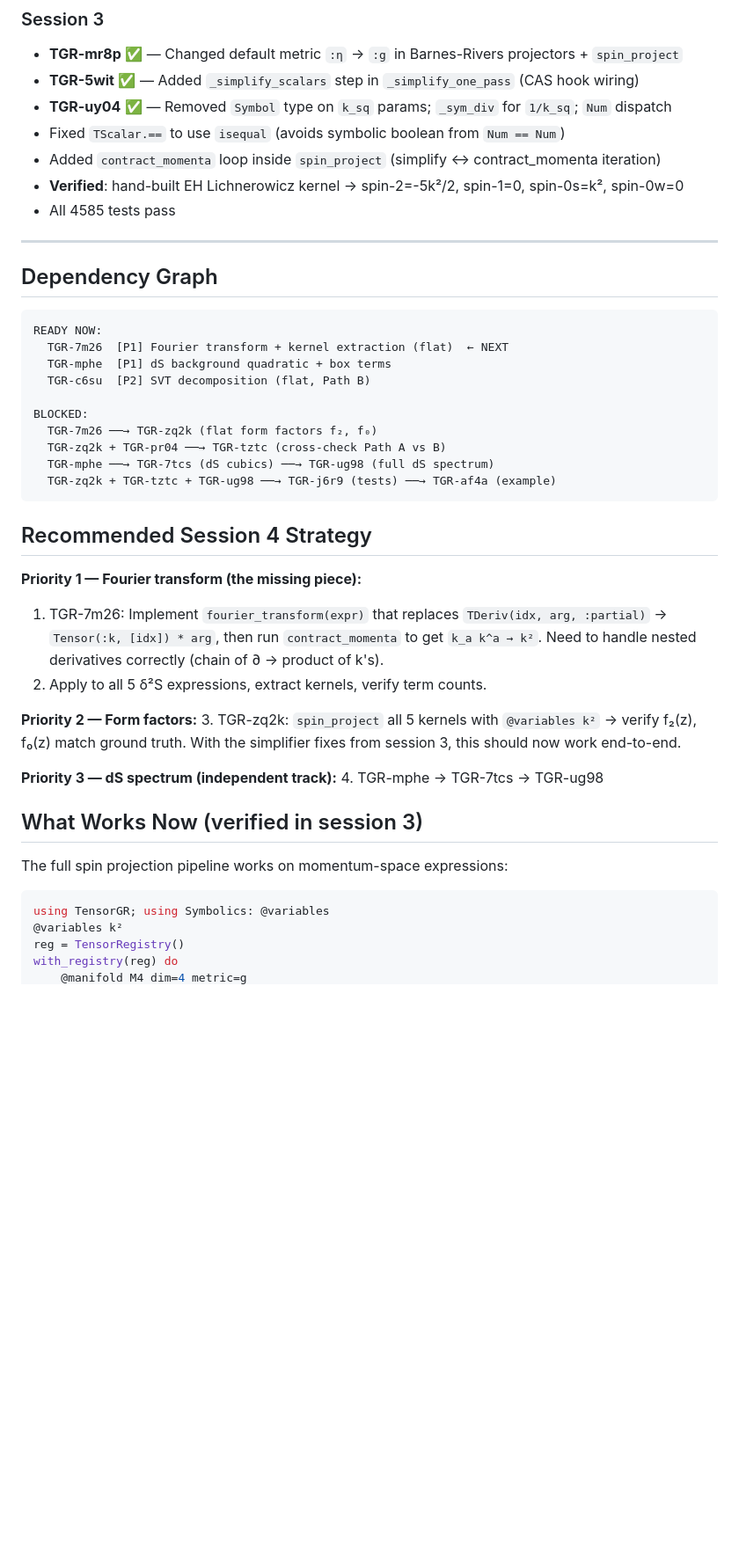
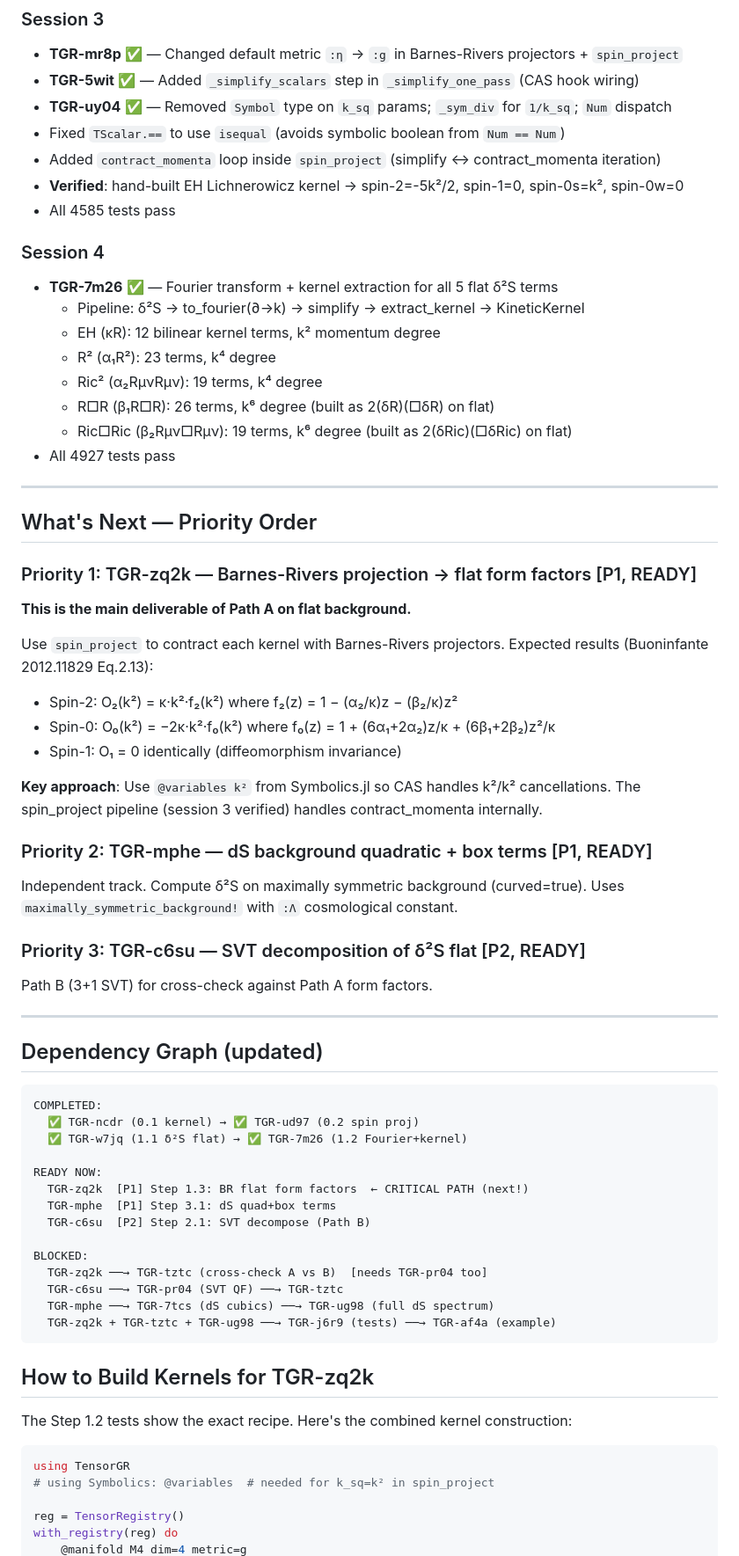
Before and after one commit to tobiasosborne/TensorGR.jl, a Markdown page: HANDOFF-next-session.md, the part around one of its changes. Shown at 88% size. Drawn GitHub-style; blank space fills up the shorter version.

````diff
--- a/HANDOFF-next-session.md
+++ b/HANDOFF-next-session.md
@@ -20,41 +20,71 @@
 - **Verified**: hand-built EH Lichnerowicz kernel → spin-2=-5k²/2, spin-1=0, spin-0s=k², spin-0w=0
 - All 4585 tests pass
 
+### Session 4
+- **TGR-7m26** ✅ — Fourier transform + kernel extraction for all 5 flat δ²S terms
+  - Pipeline: δ²S → to_fourier(∂→k) → simplify → extract_kernel → KineticKernel
+  - EH (κR): 12 bilinear kernel terms, k² momentum degree
+  - R² (α₁R²): 23 terms, k⁴ degree
+  - Ric² (α₂RμνRμν): 19 terms, k⁴ degree
+  - R□R (β₁R□R): 26 terms, k⁶ degree (built as 2(δR)(□δR) on flat)
+  - Ric□Ric (β₂Rμν□Rμν): 19 terms, k⁶ degree (built as 2(δRic)(□δRic) on flat)
+- All 4927 tests pass
+
 ---
 
-## Dependency Graph
+## What's Next — Priority Order
+
+### Priority 1: TGR-zq2k — Barnes-Rivers projection → flat form factors [P1, READY]
+
+**This is the main deliverable of Path A on flat background.**
+
+Use `spin_project` to contract each kernel with Barnes-Rivers projectors.
+Expected results (Buoninfante 2012.11829 Eq.2.13):
+- Spin-2: O₂(k²) = κ·k²·f₂(k²) where f₂(z) = 1 − (α₂/κ)z − (β₂/κ)z²
+- Spin-0: O₀(k²) = −2κ·k²·f₀(k²) where f₀(z) = 1 + (6α₁+2α₂)z/κ + (6β₁+2β₂)z²/κ
+- Spin-1: O₁ = 0 identically (diffeomorphism invariance)
+
+**Key approach**: Use `@variables k²` from Symbolics.jl so CAS handles k²/k² cancellations.
+The spin_project pipeline (session 3 verified) handles contract_momenta internally.
+
+### Priority 2: TGR-mphe — dS background quadratic + box terms [P1, READY]
+
+Independent track. Compute δ²S on maximally symmetric background (curved=true).
+Uses `maximally_symmetric_background!` with `:Λ` cosmological constant.
+
+### Priority 3: TGR-c6su — SVT decomposition of δ²S flat [P2, READY]
+
+Path B (3+1 SVT) for cross-check against Path A form factors.
+
+---
+
+## Dependency Graph (updated)
 
 ```
+COMPLETED:
+  ✅ TGR-ncdr (0.1 kernel) → ✅ TGR-ud97 (0.2 spin proj)
+  ✅ TGR-w7jq (1.1 δ²S flat) → ✅ TGR-7m26 (1.2 Fourier+kernel)
+
 READY NOW:
-  TGR-7m26  [P1] Fourier transform + kernel extraction (flat)  ← NEXT
-  TGR-mphe  [P1] dS background quadratic + box terms
-  TGR-c6su  [P2] SVT decomposition (flat, Path B)
+  TGR-zq2k  [P1] Step 1.3: BR flat form factors  ← CRITICAL PATH (next!)
+  TGR-mphe  [P1] Step 3.1: dS quad+box terms
+  TGR-c6su  [P2] Step 2.1: SVT decompose (Path B)
 
 BLOCKED:
-  TGR-7m26 ──→ TGR-zq2k (flat form factors f₂, f₀)
-  TGR-zq2k + TGR-pr04 ──→ TGR-tztc (cross-check Path A vs B)
+  TGR-zq2k ──→ TGR-tztc (cross-check A vs B)  [needs TGR-pr04 too]
+  TGR-c6su ──→ TGR-pr04 (SVT QF) ──→ TGR-tztc
   TGR-mphe ──→ TGR-7tcs (dS cubics) ──→ TGR-ug98 (full dS spectrum)
   TGR-zq2k + TGR-tztc + TGR-ug98 ──→ TGR-j6r9 (tests) ──→ TGR-af4a (example)
 ```
 
-## Recommended Session 4 Strategy
+## How to Build Kernels for TGR-zq2k
 
-**Priority 1 — Fourier transform (the missing piece):**
-1. TGR-7m26: Implement `fourier_transform(expr)` that replaces `TDeriv(idx, arg, :partial)` → `Tensor(:k, [idx]) * arg`, then run `contract_momenta` to get `k_a k^a → k²`. Need to handle nested derivatives correctly (chain of ∂ → product of k's).
-2. Apply to all 5 δ²S expressions, extract kernels, verify term counts.
+The Step 1.2 tests show the exact recipe. Here's the combined kernel construction:
 
-**Priority 2 — Form factors:**
-3. TGR-zq2k: `spin_project` all 5 kernels with `@variables k²` → verify f₂(z), f₀(z) match ground truth. With the simplifier fixes from session 3, this should now work end-to-end.
+```julia
+using TensorGR
+# using Symbolics: @variables  # needed for k_sq=k² in spin_project
 
-**Priority 3 — dS spectrum (independent track):**
-4. TGR-mphe → TGR-7tcs → TGR-ug98
-
-## What Works Now (verified in session 3)
-
-The full spin projection pipeline works on momentum-space expressions:
-```julia
-using TensorGR; using Symbolics: @variables
-@variables k²
 reg = TensorRegistry()
 with_registry(reg) do
     @manifold M4 dim=4 metric=g
````
Also changed, not shown: other parts of HANDOFF-next-session.md (+60 -23 lines).
